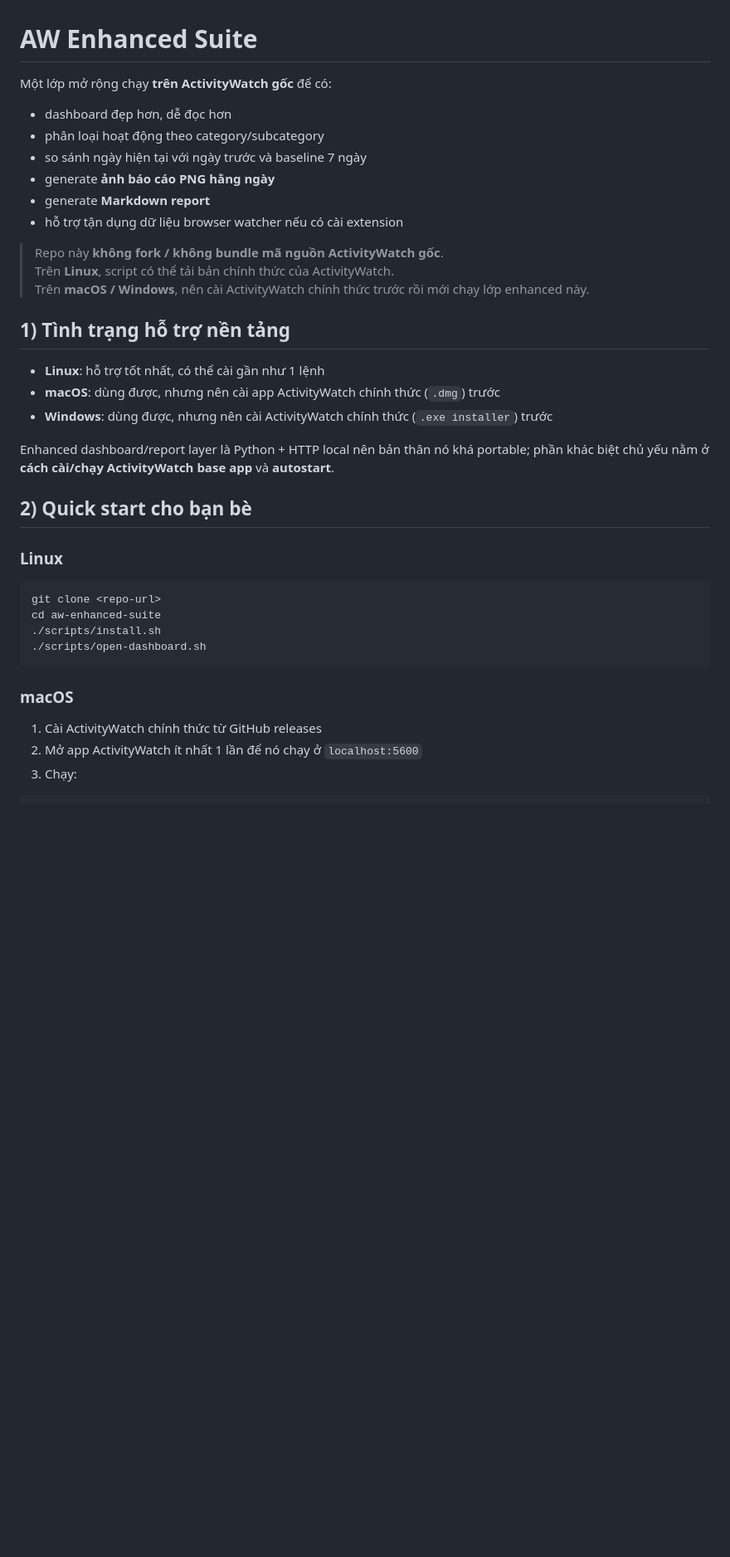
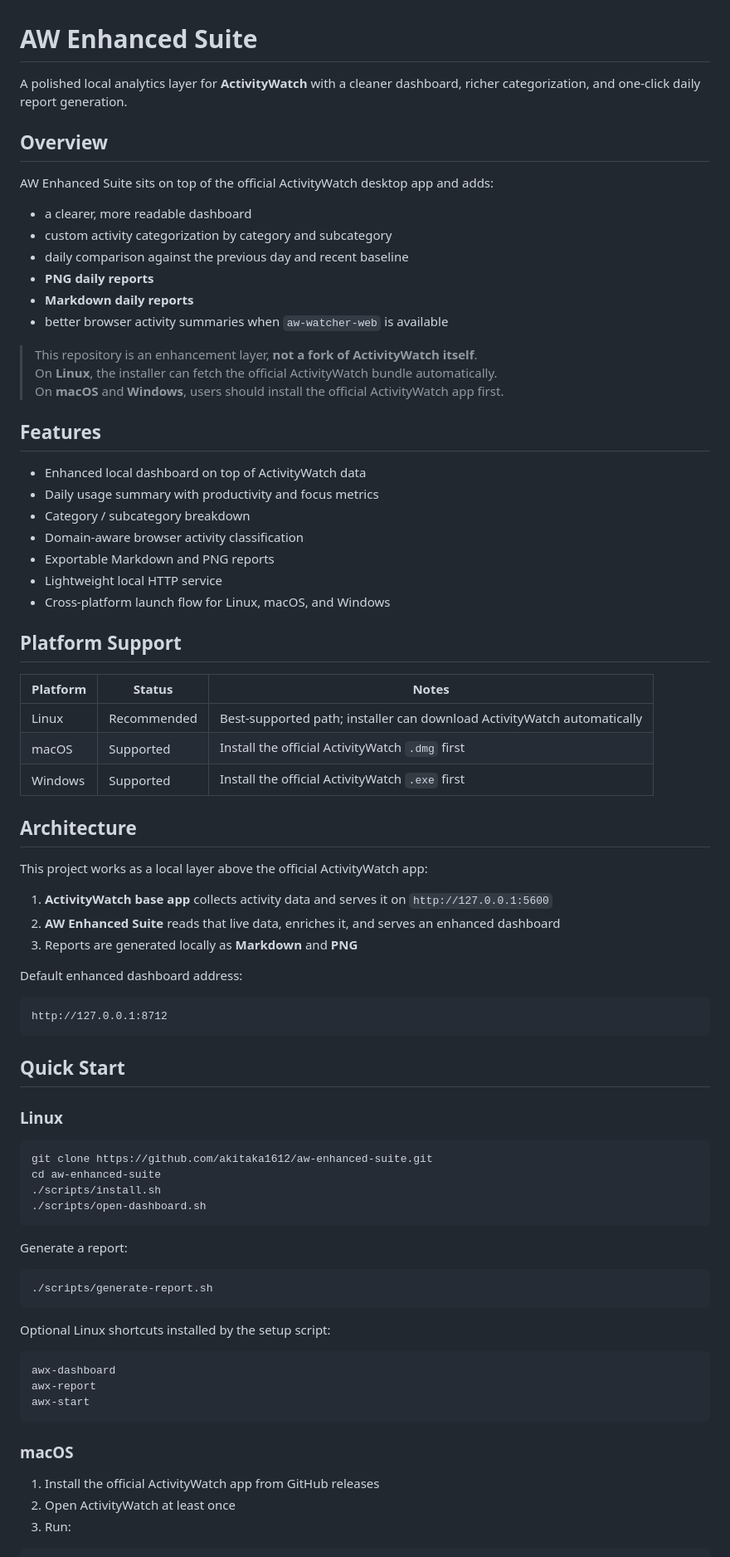
Before and after one commit to akitaka1612/aw-enhanced-suite, a Markdown page: README.md, the part around one of its changes. Shown at 83% size. GitHub-like rendering; blank space fills up the shorter version.

````diff
--- a/README.md
+++ b/README.md
@@ -1,41 +1,83 @@
 # AW Enhanced Suite
 
-Một lớp mở rộng chạy **trên ActivityWatch gốc** để có:
+A polished local analytics layer for **ActivityWatch** with a cleaner dashboard, richer categorization, and one-click daily report generation.
 
-- dashboard đẹp hơn, dễ đọc hơn
-- phân loại hoạt động theo category/subcategory
-- so sánh ngày hiện tại với ngày trước và baseline 7 ngày
-- generate **ảnh báo cáo PNG hằng ngày**
-- generate **Markdown report**
-- hỗ trợ tận dụng dữ liệu browser watcher nếu có cài extension
+## Overview
 
-> Repo này **không fork / không bundle mã nguồn ActivityWatch gốc**.
-> Trên **Linux**, script có thể tải bản chính thức của ActivityWatch.
-> Trên **macOS / Windows**, nên cài ActivityWatch chính thức trước rồi mới chạy lớp enhanced này.
+AW Enhanced Suite sits on top of the official ActivityWatch desktop app and adds:
 
-## 1) Tình trạng hỗ trợ nền tảng
+- a clearer, more readable dashboard
+- custom activity categorization by category and subcategory
+- daily comparison against the previous day and recent baseline
+- **PNG daily reports**
+- **Markdown daily reports**
+- better browser activity summaries when `aw-watcher-web` is available
 
-- **Linux**: hỗ trợ tốt nhất, có thể cài gần như 1 lệnh
-- **macOS**: dùng được, nhưng nên cài app ActivityWatch chính thức (`.dmg`) trước
-- **Windows**: dùng được, nhưng nên cài ActivityWatch chính thức (`.exe installer`) trước
+> This repository is an enhancement layer, **not a fork of ActivityWatch itself**.
+> On **Linux**, the installer can fetch the official ActivityWatch bundle automatically.
+> On **macOS** and **Windows**, users should install the official ActivityWatch app first.
 
-Enhanced dashboard/report layer là Python + HTTP local nên bản thân nó khá portable; phần khác biệt chủ yếu nằm ở **cách cài/chạy ActivityWatch base app** và **autostart**.
+## Features
 
-## 2) Quick start cho bạn bè
+- Enhanced local dashboard on top of ActivityWatch data
+- Daily usage summary with productivity and focus metrics
+- Category / subcategory breakdown
+- Domain-aware browser activity classification
+- Exportable Markdown and PNG reports
+- Lightweight local HTTP service
+- Cross-platform launch flow for Linux, macOS, and Windows
+
+## Platform Support
+
+| Platform | Status | Notes |
+|---|---|---|
+| Linux | Recommended | Best-supported path; installer can download ActivityWatch automatically |
+| macOS | Supported | Install the official ActivityWatch `.dmg` first |
+| Windows | Supported | Install the official ActivityWatch `.exe` first |
+
+## Architecture
+
+This project works as a local layer above the official ActivityWatch app:
+
+1. **ActivityWatch base app** collects activity data and serves it on `http://127.0.0.1:5600`
+2. **AW Enhanced Suite** reads that live data, enriches it, and serves an enhanced dashboard
+3. Reports are generated locally as **Markdown** and **PNG**
+
+Default enhanced dashboard address:
+
+```text
+http://127.0.0.1:8712
+```
+
+## Quick Start
 
 ### Linux
 
 ```bash
-git clone <repo-url>
+git clone https://github.com/akitaka1612/aw-enhanced-suite.git
 cd aw-enhanced-suite
 ./scripts/install.sh
 ./scripts/open-dashboard.sh
 ```
 
+Generate a report:
+
+```bash
+./scripts/generate-report.sh
+```
+
+Optional Linux shortcuts installed by the setup script:
+
+```bash
+awx-dashboard
+awx-report
+awx-start
+```
+
 ### macOS
 
-1. Cài ActivityWatch chính thức từ GitHub releases
-2. Mở app ActivityWatch ít nhất 1 lần để nó chạy ở `localhost:5600`
-3. Chạy:
+1. Install the official ActivityWatch app from GitHub releases
+2. Open ActivityWatch at least once
+3. Run:
 
 ```bash
````
Also changed, not shown: other parts of README.md (+82 -62 lines).
